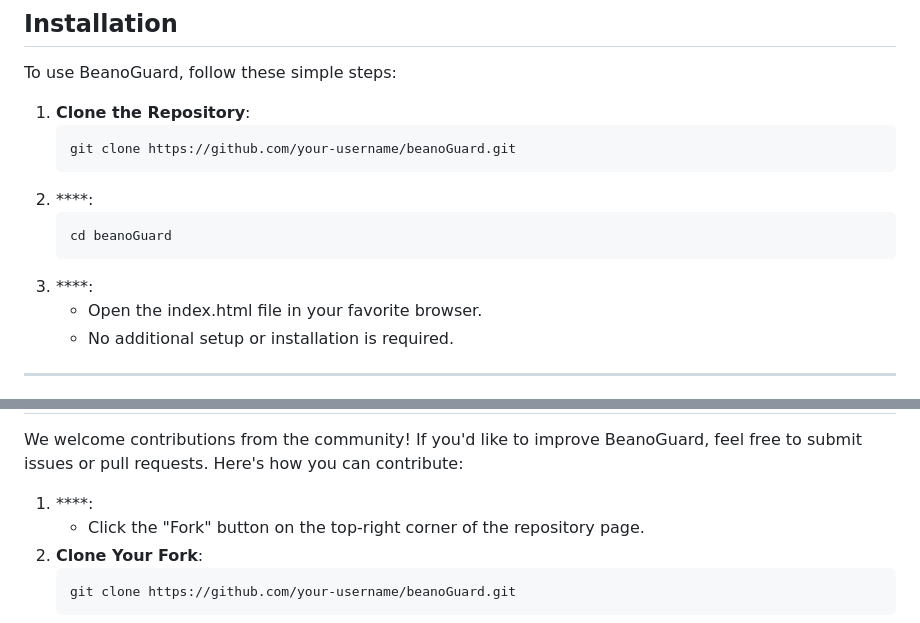
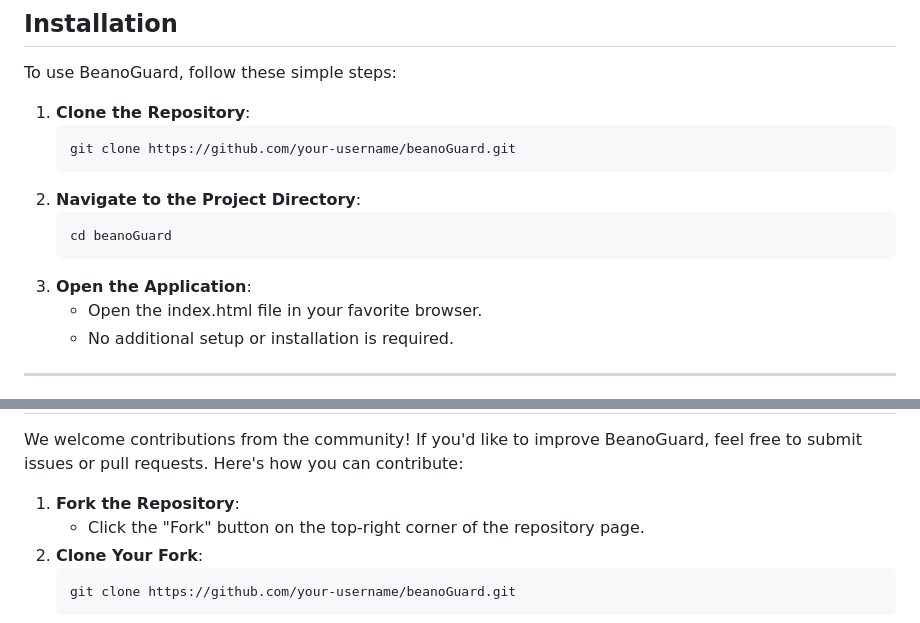
Before and after one commit to beanboi64/beanoGuard, a Markdown page: README.md, 2 parts joined by grey strips. GitHub-like rendering.

````diff
--- a/README.md
+++ b/README.md
@@ -51,10 +51,10 @@ To use BeanoGuard, follow these simple steps:
 1. **Clone the Repository**:
    ```bash
    git clone https://github.com/your-username/beanoGuard.git
-2. ****:
+2. **Navigate to the Project Directory**:
    ```bash
    cd beanoGuard
-3. ****:
+3. **Open the Application**:
    - Open the index.html file in your favorite browser.
    - No additional setup or installation is required.
 
@@ -79,7 +79,7 @@ To use BeanoGuard, follow these simple steps:
 
 We welcome contributions from the community! If you'd like to improve BeanoGuard, feel free to submit issues or pull requests. Here's how you can contribute:
 
-1. ****:
+1. **Fork the Repository**:
    - Click the "Fork" button on the top-right corner of the repository page.
 2. **Clone Your Fork**:
    ```bash
````
